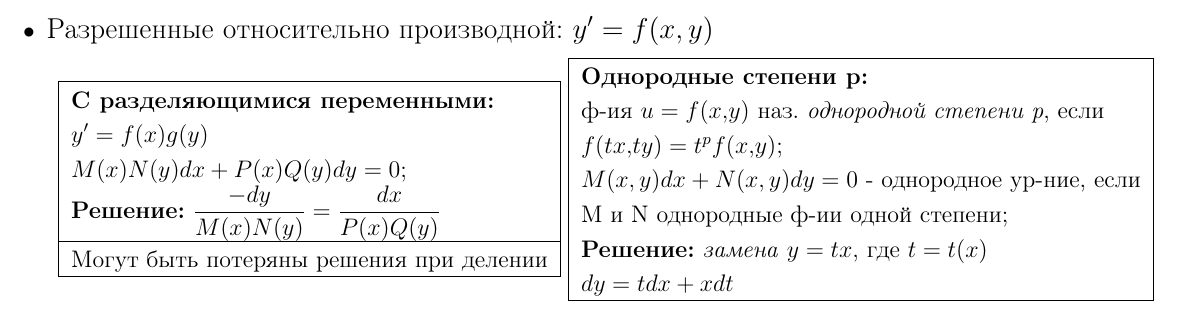
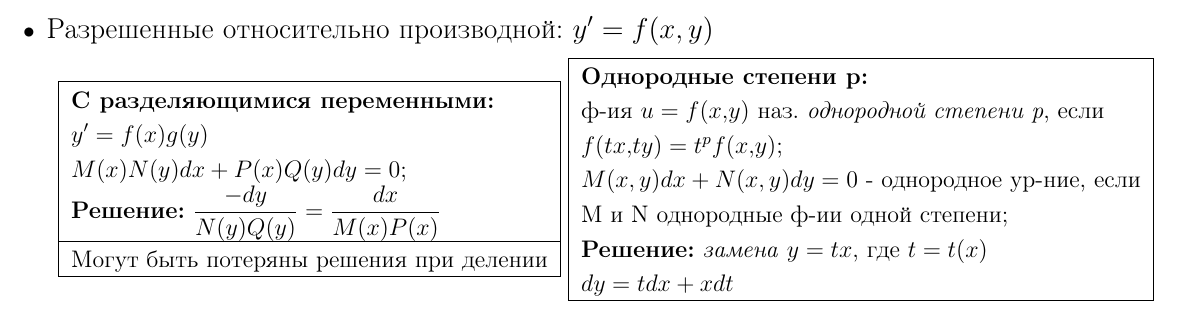
Before and after one commit to winter-yuki/cheat-sheets, a LaTeX document (cheet_cheets.tex, which reads differential.tex): part of page 5 of 9, cut so that both start at the same text. Compiled offline with pdfLaTeX.

Commit message:
dif fixes

```diff
--- a/differential.tex
+++ b/differential.tex
@@ -13,7 +13,7 @@
 			\textbf{С разделяющимися переменными:} \\
 			$\displaystyle y' = f(x) g(y) $ \\
 			$\displaystyle M(x)N(y)dx + P(x)Q(y)dy = 0$; \\
-			\textbf{Решение:} $\displaystyle  \frac{-dy}{M(x)N(y)} = \frac{dx}{P(x)Q(y)}$ \\
+			\textbf{Решение:} $\displaystyle  \frac{-dy}{N(y)Q(y)} = \frac{dx}{M(x)P(x)}$ \\
 			\hline
 			Могут быть потеряны решения при делении \\
 			\hline
```
